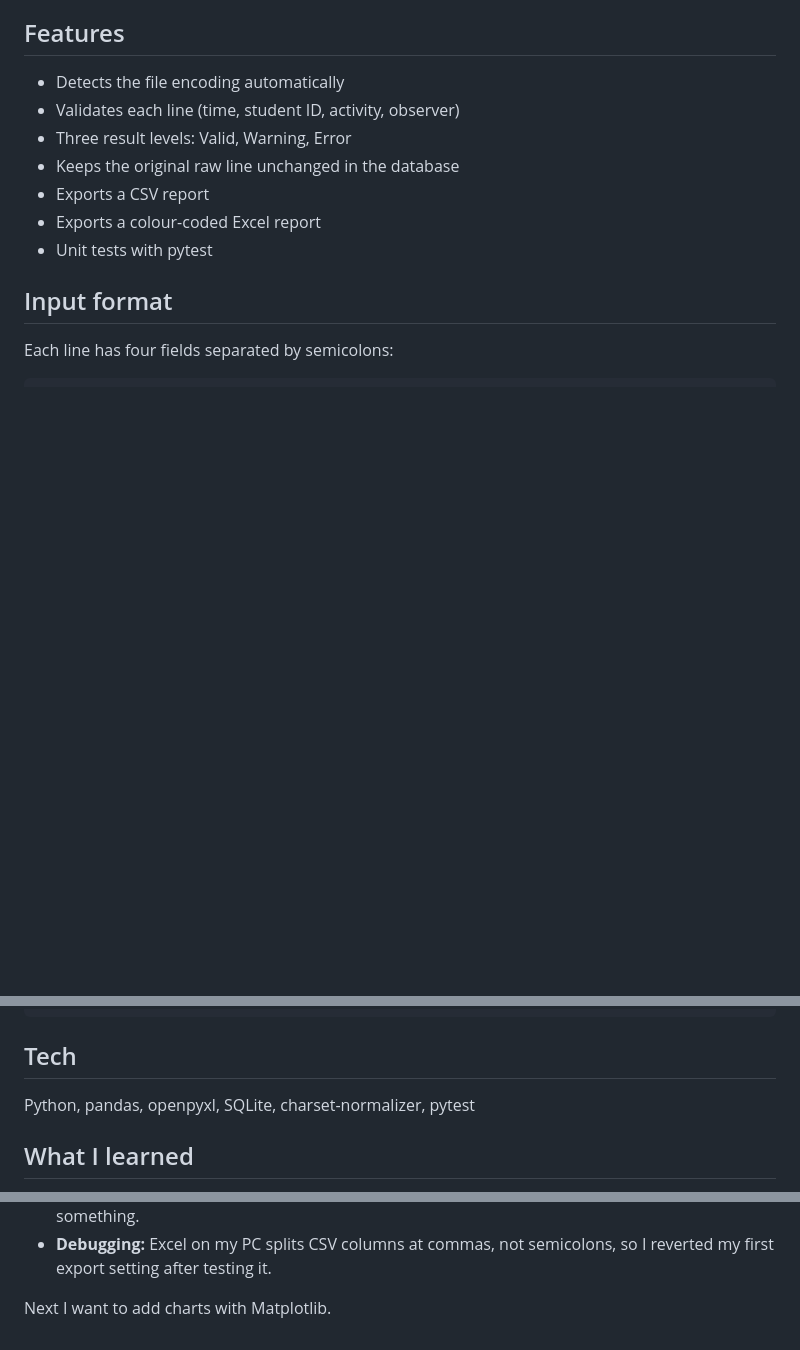
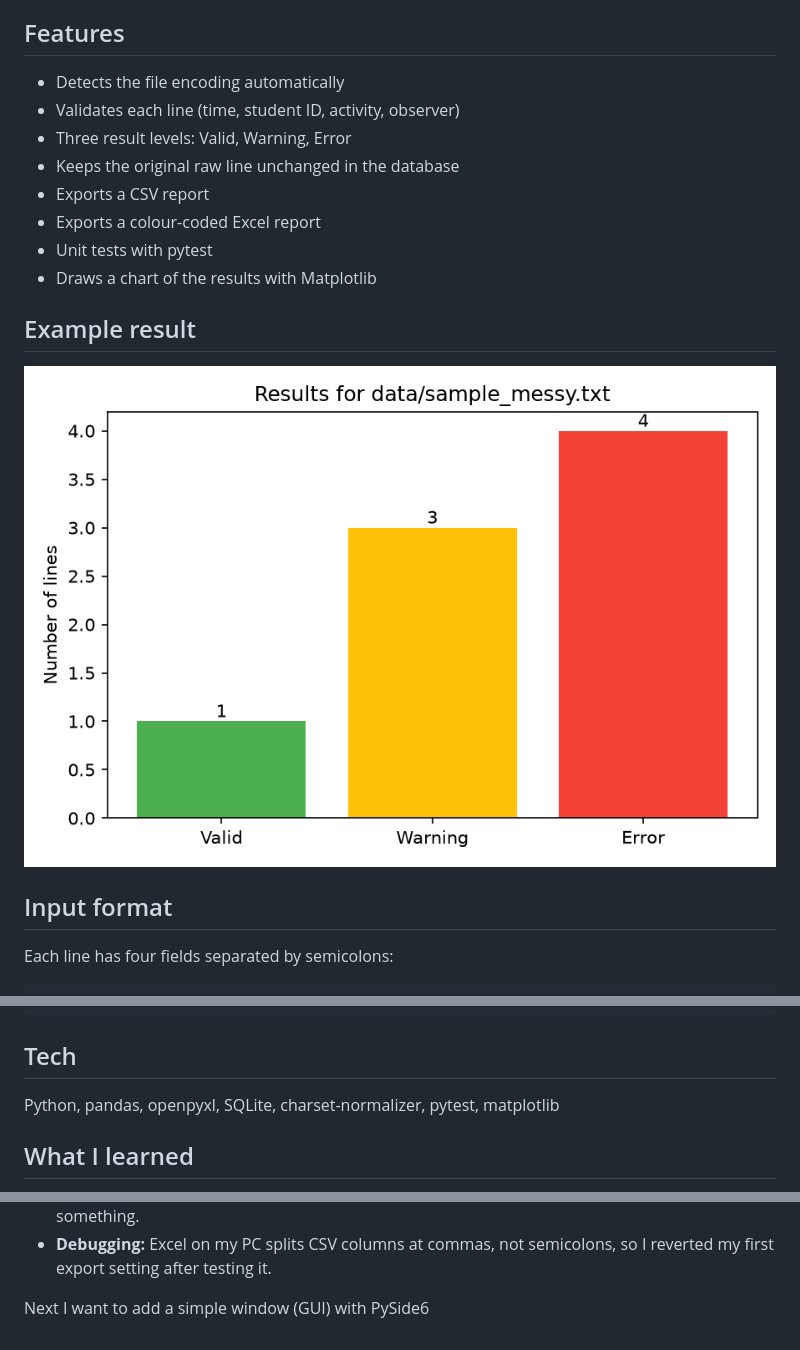
Before and after one commit to junaid-khan302/obscheck, a Markdown page: README.md, 3 parts joined by grey strips. Rendered like a GitHub page; pictures changed too: docs/chart.png (added); blank space fills up the shorter version.

Commit message:
Add Matplotlib chart

```diff
--- a/README.md
+++ b/README.md
@@ -15,6 +15,10 @@ Personal learning project, inspired by a classroom-observation use case.
 - Exports a CSV report
 - Exports a colour-coded Excel report
 - Unit tests with pytest
+- Draws a chart of the results with Matplotlib
+## Example result
+
+![Validation results](docs/chart.png)
 
 ## Input format
 
@@ -49,7 +53,7 @@ Allowed activities: Passive, Active, Constructive, Interactive.
 
 ## Tech
 
-Python, pandas, openpyxl, SQLite, charset-normalizer, pytest
+Python, pandas, openpyxl, SQLite, charset-normalizer, pytest, matplotlib
 
 ## What I learned
 
@@ -71,4 +75,4 @@ a Warning (fixable) or an Error (unusable).
 - **Debugging:** Excel on my PC splits CSV columns at commas, not semicolons,
   so I reverted my first export setting after testing it.
 
-Next I want to add charts with Matplotlib.
+Next I want to add a simple window (GUI) with PySide6
```
Also changed, not shown: 3 other files.
